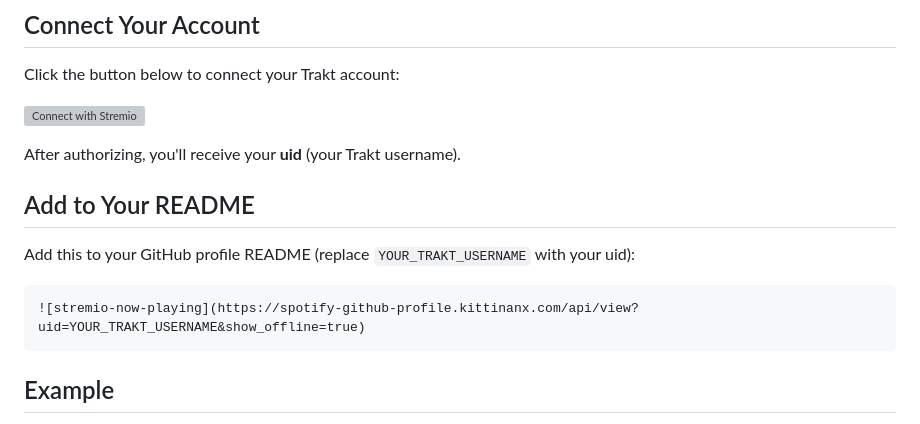
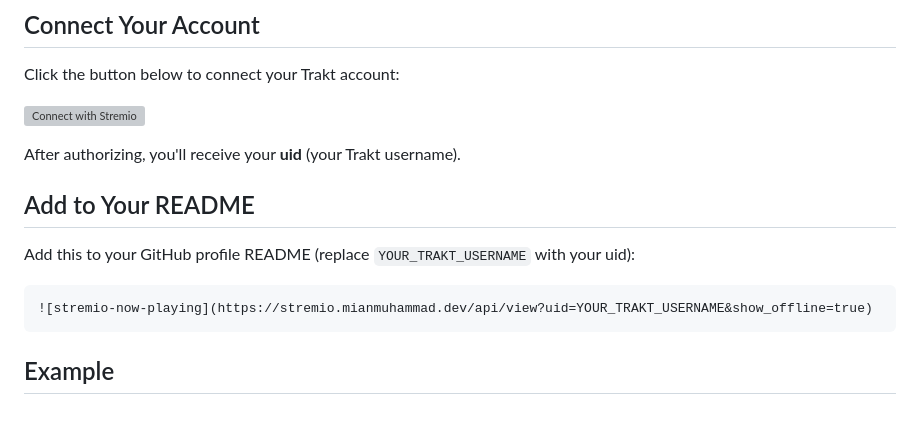
Before and after one commit to mianmuhammadse/stremio-github-profile, a Markdown page: README.md, the part around one of its changes. Drawn GitHub-style; grey boxes are pictures that could not be loaded.

Commit message:
Update Stremio API URLs in README.md

````diff
--- a/README.md
+++ b/README.md
@@ -38,7 +38,7 @@ After authorizing, you'll receive your **uid** (your Trakt username).
 Add this to your GitHub profile README (replace `YOUR_TRAKT_USERNAME` with your uid):
 
 ```markdown
-![stremio-now-playing](https://spotify-github-profile.kittinanx.com/api/view?uid=YOUR_TRAKT_USERNAME&show_offline=true)
+![stremio-now-playing](https://stremio.mianmuhammad.dev/api/view?uid=YOUR_TRAKT_USERNAME&show_offline=true)
 ```
 
 ## Example
````
Also changed, not shown: other parts of README.md (+1 -1 lines).
